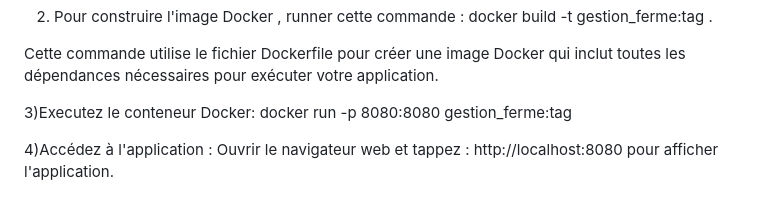
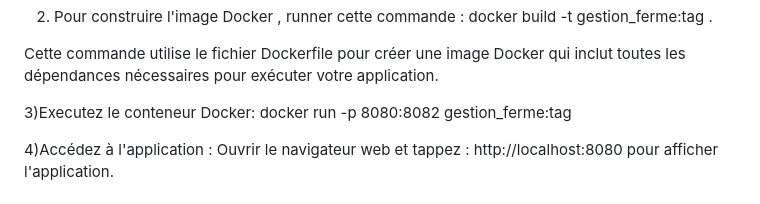
Before and after one commit to WafaaK/Gestion-de-ferme-et-des-parcelles, a Markdown page: README.md, the part around the change. Drawn GitHub-style.

```diff
--- a/README.md
+++ b/README.md
@@ -77,7 +77,7 @@ docker build -t gestion_ferme:tag .
 Cette commande utilise le fichier Dockerfile pour créer une image Docker qui inclut toutes les dépendances nécessaires pour exécuter votre application.
 
  3)Executez le conteneur Docker:
-docker run -p 8080:8080 gestion_ferme:tag
+docker run -p 8080:8082 gestion_ferme:tag
 
  4)Accédez à l'application :
 Ouvrir le navigateur web et tappez : http://localhost:8080 pour afficher l'application.
```
